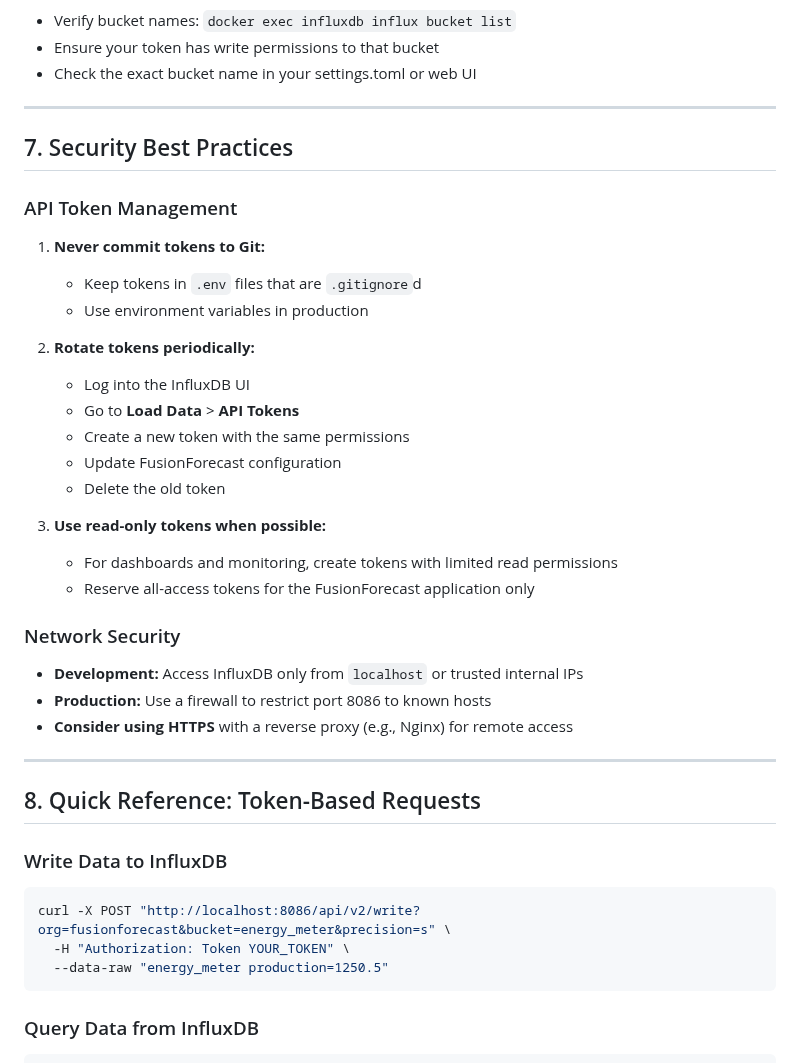
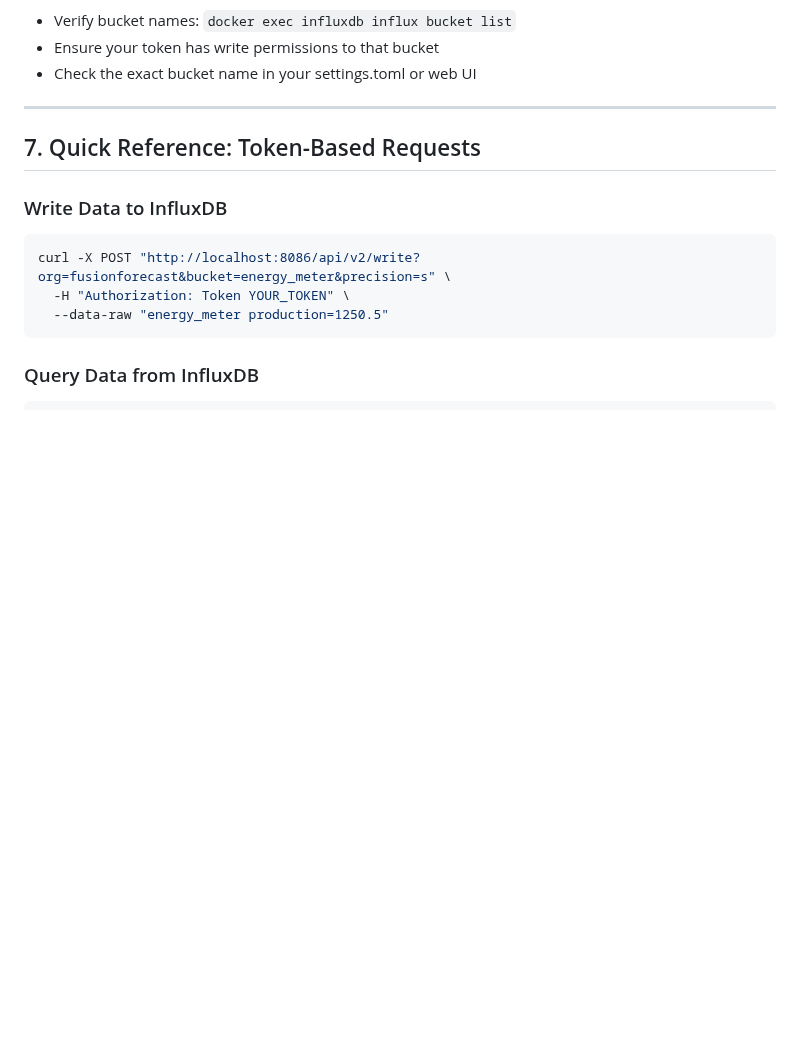
Before and after one commit to ActronX/fusionForecast, a Markdown page: influxdb-login-guide.md, the part around one of its changes. GitHub-like rendering; blank space fills up the shorter version.

```diff
--- a/influxdb-login-guide.md
+++ b/influxdb-login-guide.md
@@ -188,34 +188,7 @@ Once logged in, you'll see the following key buckets in FusionForecast:
 
 ---
 
-## 7. Security Best Practices
-
-### API Token Management
-
-1. **Never commit tokens to Git:**
-   - Keep tokens in `.env` files that are `.gitignore`d
-   - Use environment variables in production
-
-2. **Rotate tokens periodically:**
-   - Log into the InfluxDB UI
-   - Go to **Load Data** > **API Tokens**
-   - Create a new token with the same permissions
-   - Update FusionForecast configuration
-   - Delete the old token
-
-3. **Use read-only tokens when possible:**
-   - For dashboards and monitoring, create tokens with limited read permissions
-   - Reserve all-access tokens for the FusionForecast application only
-
-### Network Security
-
-- **Development:** Access InfluxDB only from `localhost` or trusted internal IPs
-- **Production:** Use a firewall to restrict port 8086 to known hosts
-- **Consider using HTTPS** with a reverse proxy (e.g., Nginx) for remote access
-
----
-
-## 8. Quick Reference: Token-Based Requests
+## 7. Quick Reference: Token-Based Requests
 
 ### Write Data to InfluxDB
 
```
Also changed, not shown: other parts of influxdb-login-guide.md (+1 -33 lines).
